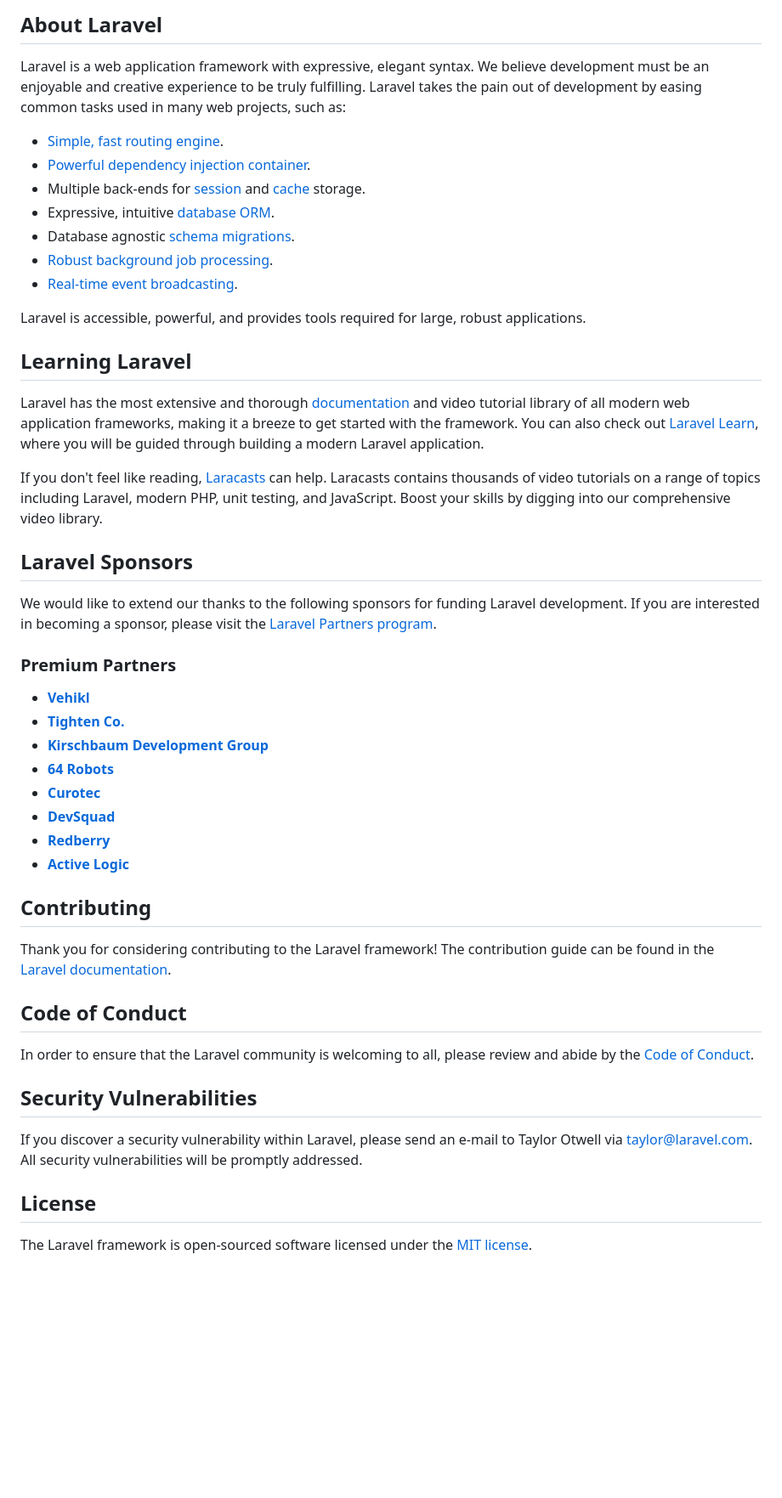
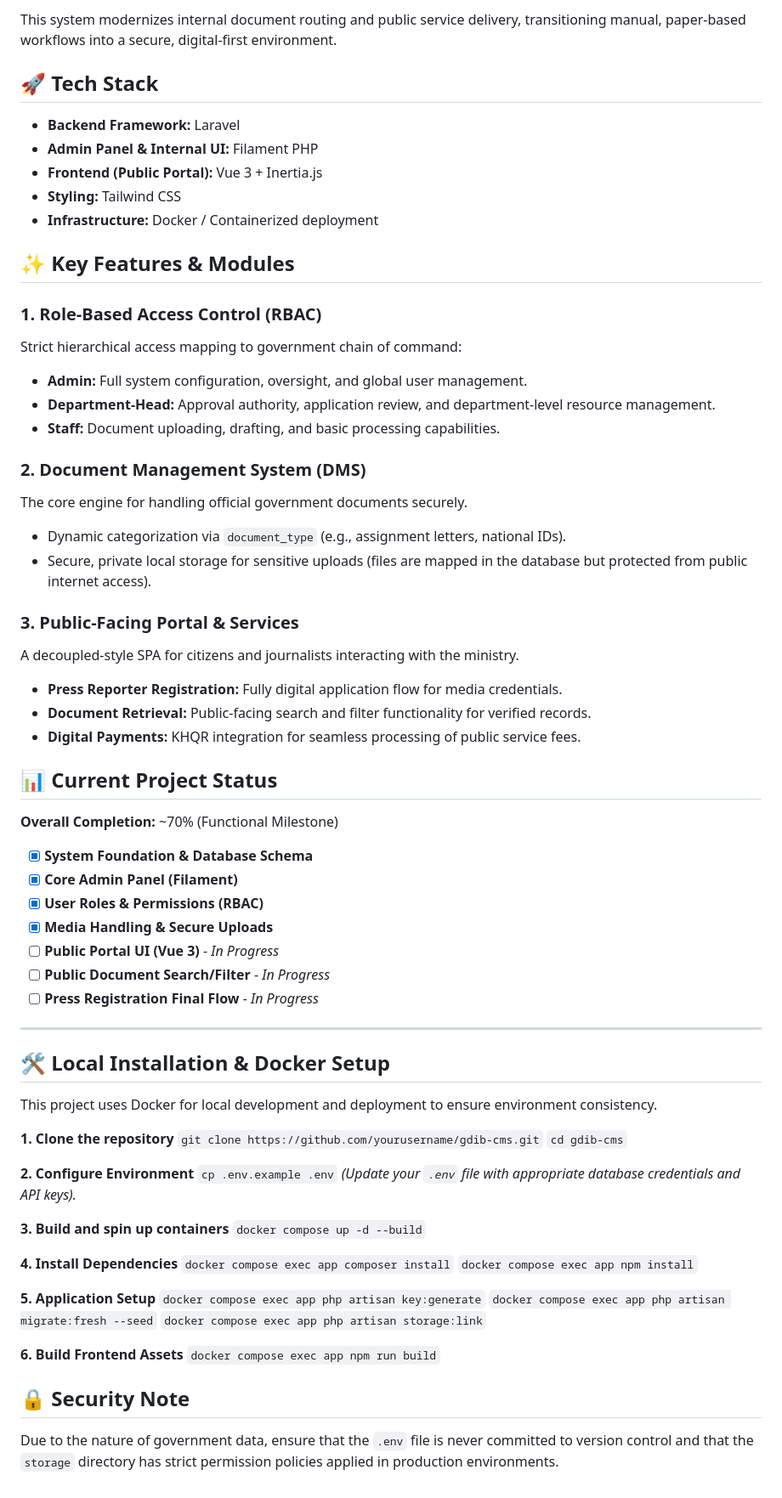
Before and after one commit to rotanapheakdey/GeneralDepartment-site, a Markdown page: README.md, the part around one of its changes. Shown at 85% size. Drawn GitHub-style; blank space fills up the shorter version.

Commit message:
docs: Replace default Laravel boilerplate with GDIB project documentation

```diff
--- a/README.md
+++ b/README.md
@@ -9,51 +4,71 @@
 
-## About Laravel
+This system modernizes internal document routing and public service delivery, transitioning manual, paper-based workflows into a secure, digital-first environment.
 
-Laravel is a web application framework with expressive, elegant syntax. We believe development must be an enjoyable and creative experience to be truly fulfilling. Laravel takes the pain out of development by easing common tasks used in many web projects, such as:
+## 🚀 Tech Stack
+* **Backend Framework:** Laravel
+* **Admin Panel & Internal UI:** Filament PHP
+* **Frontend (Public Portal):** Vue 3 + Inertia.js
+* **Styling:** Tailwind CSS
+* **Infrastructure:** Docker / Containerized deployment
 
-- [Simple, fast routing engine](https://laravel.com/docs/routing).
-- [Powerful dependency injection container](https://laravel.com/docs/container).
-- Multiple back-ends for [session](https://laravel.com/docs/session) and [cache](https://laravel.com/docs/cache) storage.
-- Expressive, intuitive [database ORM](https://laravel.com/docs/eloquent).
-- Database agnostic [schema migrations](https://laravel.com/docs/migrations).
-- [Robust background job processing](https://laravel.com/docs/queues).
-- [Real-time event broadcasting](https://laravel.com/docs/broadcasting).
+## ✨ Key Features & Modules
 
-Laravel is accessible, powerful, and provides tools required for large, robust applications.
+### 1. Role-Based Access Control (RBAC)
+Strict hierarchical access mapping to government chain of command:
+* **Admin:** Full system configuration, oversight, and global user management.
+* **Department-Head:** Approval authority, application review, and department-level resource management.
+* **Staff:** Document uploading, drafting, and basic processing capabilities.
 
-## Learning Laravel
+### 2. Document Management System (DMS)
+The core engine for handling official government documents securely.
+* Dynamic categorization via `document_type` (e.g., assignment letters, national IDs).
+* Secure, private local storage for sensitive uploads (files are mapped in the database but protected from public internet access).
 
-Laravel has the most extensive and thorough [documentation](https://laravel.com/docs) and video tutorial library of all modern web application frameworks, making it a breeze to get started with the framework. You can also check out [Laravel Learn](https://laravel.com/learn), where you will be guided through building a modern Laravel application.
+### 3. Public-Facing Portal & Services
+A decoupled-style SPA for citizens and journalists interacting with the ministry.
+* **Press Reporter Registration:** Fully digital application flow for media credentials.
+* **Document Retrieval:** Public-facing search and filter functionality for verified records.
+* **Digital Payments:** KHQR integration for seamless processing of public service fees.
 
-If you don't feel like reading, [Laracasts](https://laracasts.com) can help. Laracasts contains thousands of video tutorials on a range of topics including Laravel, modern PHP, unit testing, and JavaScript. Boost your skills by digging into our comprehensive video library.
+## 📊 Current Project Status
+**Overall Completion:** ~70% (Functional Milestone)
 
-## Laravel Sponsors
+- [x] **System Foundation & Database Schema**
+- [x] **Core Admin Panel (Filament)**
+- [x] **User Roles & Permissions (RBAC)**
+- [x] **Media Handling & Secure Uploads**
+- [ ] **Public Portal UI (Vue 3)** - *In Progress*
+- [ ] **Public Document Search/Filter** - *In Progress*
+- [ ] **Press Registration Final Flow** - *In Progress*
 
-We would like to extend our thanks to the following sponsors for funding Laravel development. If you are interested in becoming a sponsor, please visit the [Laravel Partners program](https://partners.laravel.com).
+---
 
-### Premium Partners
+## 🛠️ Local Installation & Docker Setup
 
-- **[Vehikl](https://vehikl.com)**
-- **[Tighten Co.](https://tighten.co)**
-- **[Kirschbaum Development Group](https://kirschbaumdevelopment.com)**
-- **[64 Robots](https://64robots.com)**
-- **[Curotec](https://www.curotec.com/services/technologies/laravel)**
-- **[DevSquad](https://devsquad.com/hire-laravel-developers)**
-- **[Redberry](https://redberry.international/laravel-development)**
-- **[Active Logic](https://activelogic.com)**
+This project uses Docker for local development and deployment to ensure environment consistency.
 
-## Contributing
+**1. Clone the repository**
+`git clone https://github.com/yourusername/gdib-cms.git`
+`cd gdib-cms`
 
-Thank you for considering contributing to the Laravel framework! The contribution guide can be found in the [Laravel documentation](https://laravel.com/docs/contributions).
+**2. Configure Environment**
+`cp .env.example .env`
+*(Update your `.env` file with appropriate database credentials and API keys).*
 
-## Code of Conduct
+**3. Build and spin up containers**
+`docker compose up -d --build`
 
-In order to ensure that the Laravel community is welcoming to all, please review and abide by the [Code of Conduct](https://laravel.com/docs/contributions#code-of-conduct).
+**4. Install Dependencies**
+`docker compose exec app composer install`
+`docker compose exec app npm install`
 
-## Security Vulnerabilities
+**5. Application Setup**
+`docker compose exec app php artisan key:generate`
+`docker compose exec app php artisan migrate:fresh --seed`
+`docker compose exec app php artisan storage:link`
 
-If you discover a security vulnerability within Laravel, please send an e-mail to Taylor Otwell via [taylor@laravel.com](mailto:taylor@laravel.com). All security vulnerabilities will be promptly addressed.
+**6. Build Frontend Assets**
+`docker compose exec app npm run build`
 
-## License
-
-The Laravel framework is open-sourced software licensed under the [MIT license](https://opensource.org/licenses/MIT).
+## 🔒 Security Note
+Due to the nature of government data, ensure that the `.env` file is never committed to version control and that the `storage` directory has strict permission policies applied in production environments.
```
Also changed, not shown: other parts of README.md (+2 -7 lines).
